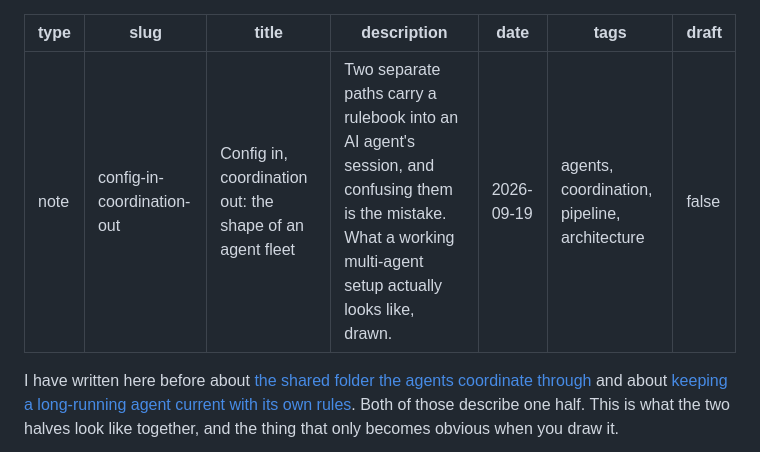
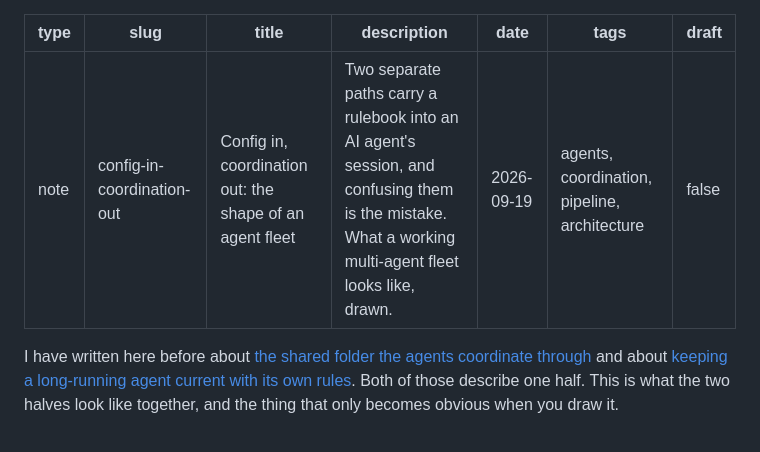
Before and after one commit to thevfxsupervisor/thevfxsupervisor.github.io, a Markdown page: content/notes/config-in-coordination-out.md, the part around the change. Drawn GitHub-style.

```diff
--- a/content/notes/config-in-coordination-out.md
+++ b/content/notes/config-in-coordination-out.md
@@ -2,7 +2,7 @@
 type: note
 slug: config-in-coordination-out
 title: Config in, coordination out: the shape of an agent fleet
-description: Two separate paths carry a rulebook into an AI agent's session, and confusing them is the mistake. What a working multi-agent setup actually looks like, drawn.
+description: Two separate paths carry a rulebook into an AI agent's session, and confusing them is the mistake. What a working multi-agent fleet looks like, drawn.
 date: 2026-09-19
 tags: agents, coordination, pipeline, architecture
 draft: false
```
Also changed, not shown: content/notes/every-gate-is-a-person.md (+1 -1 lines), docs/static/og/config-in-coordination-out.png (added), docs/static/og/every-gate-is-a-person.png (added), 8 other files.
